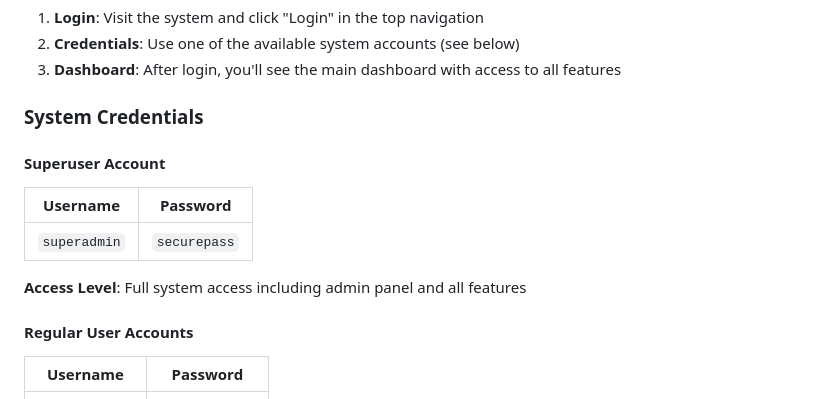
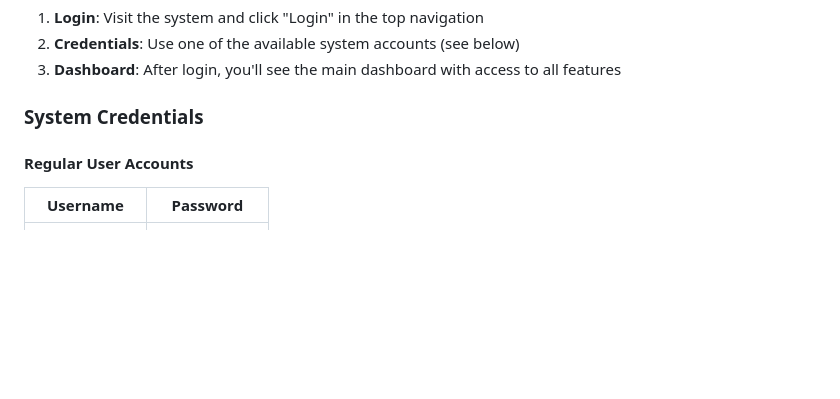
Before and after one commit to gabegtrrz/WatchdogAI, a Markdown page: USER_MANUAL.md, the part around the change. Rendered like a GitHub page; blank space fills up the shorter version.

```diff
--- a/USER_MANUAL.md
+++ b/USER_MANUAL.md
@@ -26,14 +26,6 @@
 3. **Dashboard**: After login, you'll see the main dashboard with access to all features
 
 ### System Credentials
-
-#### Superuser Account
-
-| Username     | Password     |
-| ------------ | ------------ |
-| `superadmin` | `securepass` |
-
-**Access Level**: Full system access including admin panel and all features
 
 #### Regular User Accounts
 
```
